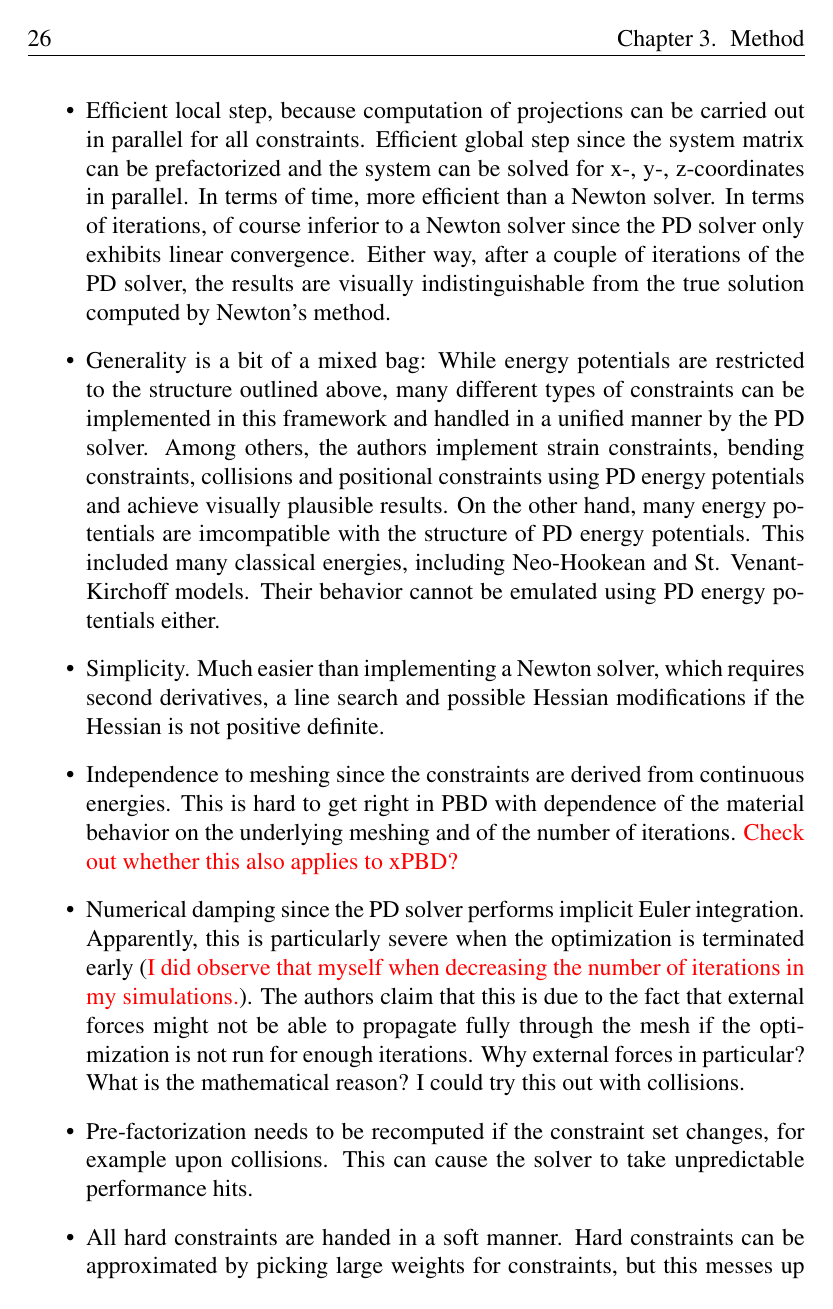
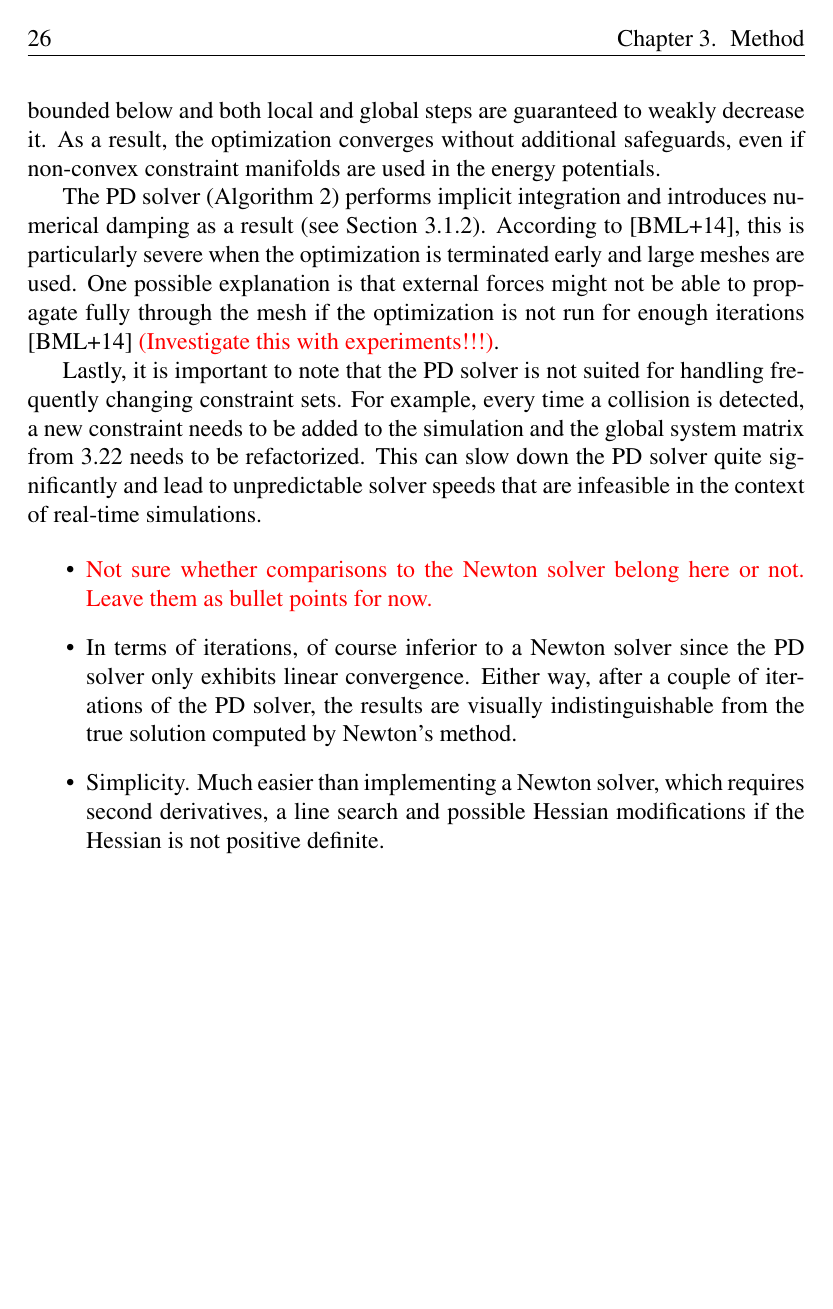
Before and after one commit to dzenaut/thesis, a LaTeX thesis (thesis.tex, which reads method.tex): page 32 of 40 before the commit and page 32 of 38 after it. Compiled offline with pdfLaTeX.

Commit message:
paragraph on properties of projective dynamics

```diff
--- a/method.tex
+++ b/method.tex
@@ -845,0 +859,13 @@ algorithm is given in \cref{alg:pd}.
+the momenta of particles while minimizing the energy potentials. The objective function is quadratic, bounded below and both local and
+global steps are guaranteed to weakly decrease it. As a result, the optimization converges without additional safeguards, even if
+non-convex constraint manifolds are used in the energy potentials.
+
+The PD solver (\cref{alg:pd}) performs implicit integration and introduces numerical damping as a result (see \cref{ss:implicit-euler}).
+According to \cite{bouaziz2014}, this is particularly severe when the optimization is terminated early and large meshes are used. One possible
+explanation is that external forces might not be able to propagate fully through the mesh if the optimization is not run for enough iterations
+\cite{bouaziz2014} \textcolor{red}{(Investigate this with experiments!!!)}.
+
+Lastly, it is important to note that the PD solver is not suited for handling frequently changing constraint sets. For example, every time
+a collision is detected, a new constraint needs to be added to the simulation and the global system matrix from \ref{eq:pd-global-system} needs
+to be refactorized. This can slow down the PD solver quite significantly and lead to unpredictable solver speeds that are infeasible in the
+context of real-time simulations.
@@ -852,27 +874,7 @@ algorithm is given in \cref{alg:pd}.
-    \item Efficient local step, because computation of projections can be carried out in parallel for all constraints. Efficient global step
-        since the system matrix can be prefactorized and the system can be solved for x-, y-, z-coordinates in parallel. In terms of
-        time, more efficient than a Newton solver. In terms of iterations, of course inferior to a Newton solver since the PD solver
-        only exhibits linear convergence. Either way, after a couple of iterations of the PD solver, the results are visually
+    \item \textcolor{red}{Not sure whether comparisons to the Newton solver belong here or not. Leave them as bullet points for now.}
+    \item In terms of iterations, of course inferior to a Newton solver since the PD solver only exhibits linear convergence.
+        Either way, after a couple of iterations of the PD solver, the results are visually
         indistinguishable from the true solution computed by Newton's method.
-    \item Generality is a bit of a mixed bag: While energy potentials are restricted to the structure outlined above, many different
-        types of constraints can be implemented in this framework and handled in a unified manner by the PD solver. Among others, the
-        authors implement strain constraints, bending constraints, collisions and positional constraints using PD energy potentials
-        and achieve visually plausible results. On the other hand, many energy potentials are imcompatible with the structure of PD
-        energy potentials. This included many classical energies, including Neo-Hookean and St. Venant-Kirchoff models. Their behavior
-        cannot be emulated using PD energy potentials either.
     \item Simplicity. Much easier than implementing a Newton solver, which requires second derivatives, a line search and possible
         Hessian modifications if the Hessian is not positive definite.
-    \item Independence to meshing since the constraints are derived from continuous energies. This is hard to get right in PBD with
-        dependence of the material behavior on the underlying meshing and of the number of iterations. \textcolor{red}{Check out whether
-        this also applies to xPBD?}
-    \item Numerical damping since the PD solver performs implicit Euler integration. Apparently, this is particularly severe when the
-        optimization is terminated early (\textcolor{red}{I did observe that myself when decreasing the number of iterations in my
-        simulations.}). The authors claim that this is due to the fact that external forces might not be able to propagate fully through the
-        mesh if the optimization is not run for enough iterations. Why external forces in particular? What is the mathematical reason?
-        I could try this out with collisions.
-    \item Pre-factorization needs to be recomputed if the constraint set changes, for example upon collisions. This can cause the solver
-        to take unpredictable performance hits.
-    \item All hard constraints are handed in a soft manner. Hard constraints can be approximated by picking large weights for constraints,
-        but this messes up the numerical properties of the global matrix. As a result, locking artifacts can supposedly occur. Might be
-        interesting to write down where exactly the large values occur.
 \end{itemize}
```
Also changed, not shown: thesis.pdf, method.tex (73 more changed lines).
